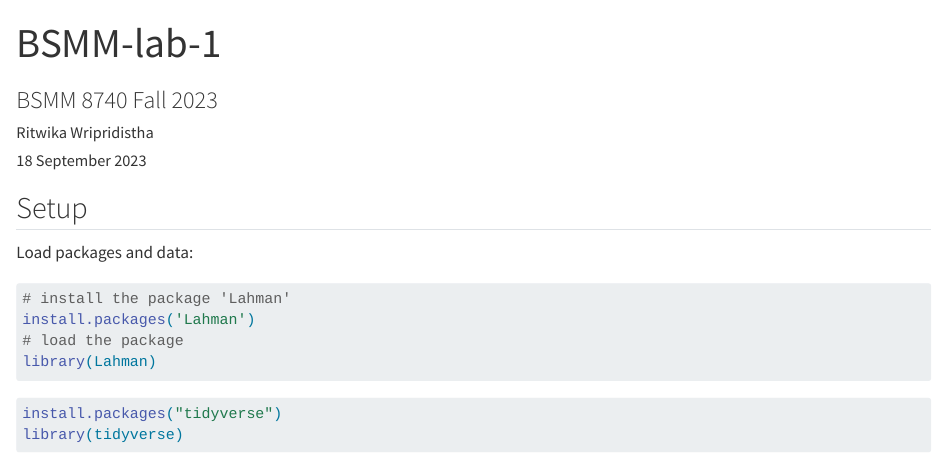
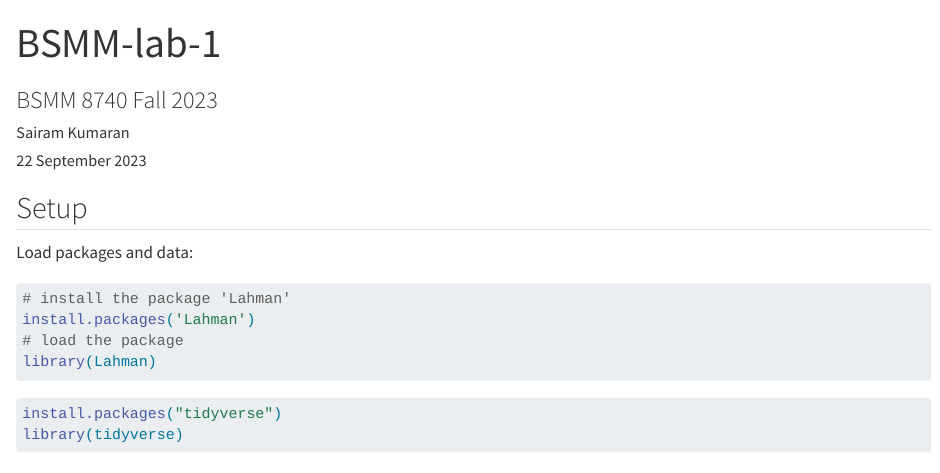
Before and after one commit to Asce1610/Demo_Repo, a Quarto document (bsmm-lab-1.qmd): the page in a window 1100 px wide, from its top. Rendered offline with R 4.5, knitr and Pandoc in place of Quarto, with nearby package versions; some code elsewhere in the file could not run offline.

Commit message:
Lab 1 Assignment

```diff
--- a/bsmm-lab-1.qmd
+++ b/bsmm-lab-1.qmd
@@ -1,8 +1,8 @@
 ---
 title: "BSMM-lab-1"
 subtitle: "BSMM 8740 Fall 2023"
-author: "Ritwika Wripridistha"
-date: "18 September 2023"
+author: "Sairam Kumaran"
+date: "22 September 2023"
 format: html
 editor: visual
 self-contained: true
```
Also changed, not shown: bsmm-lab-1.qmd (3 more changed lines).
